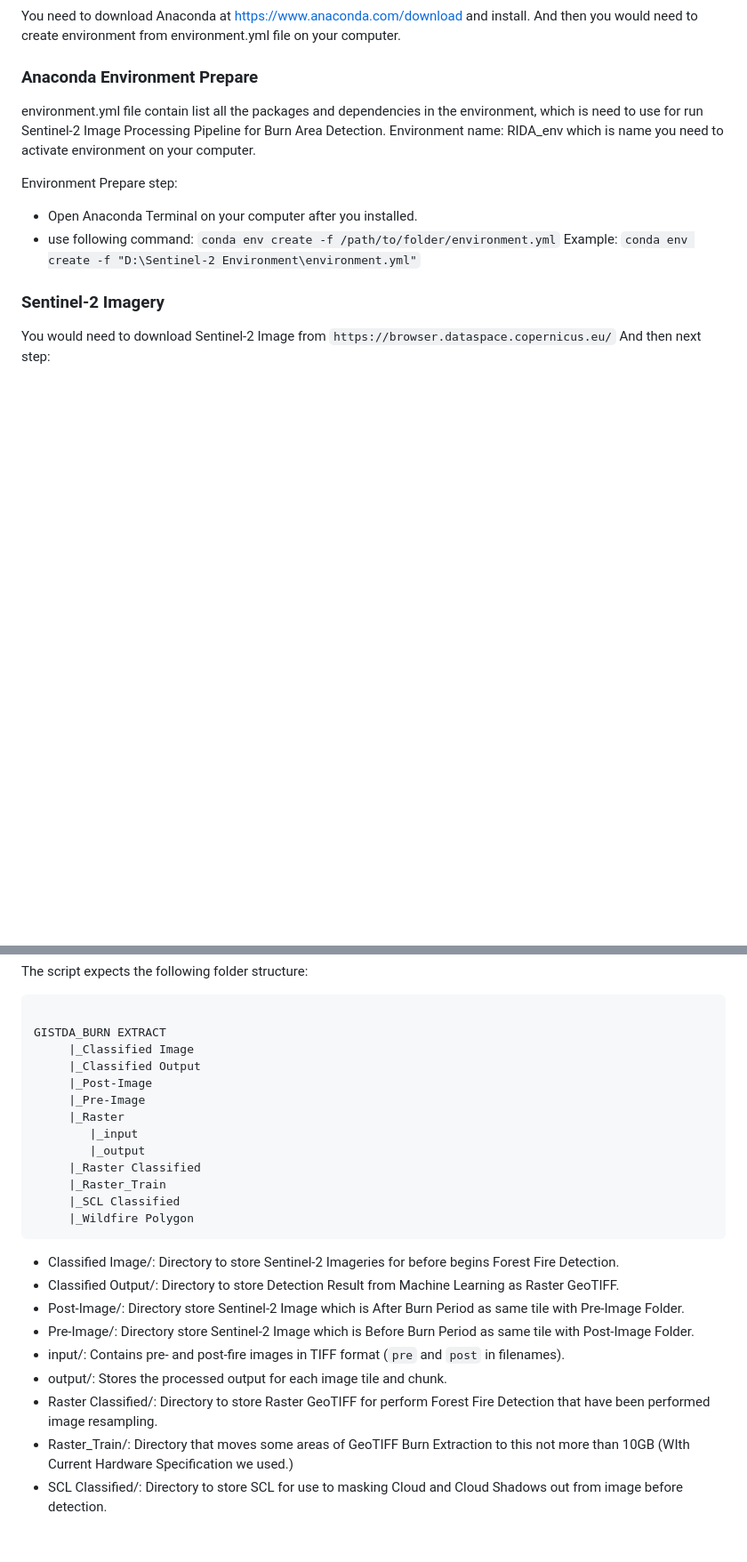
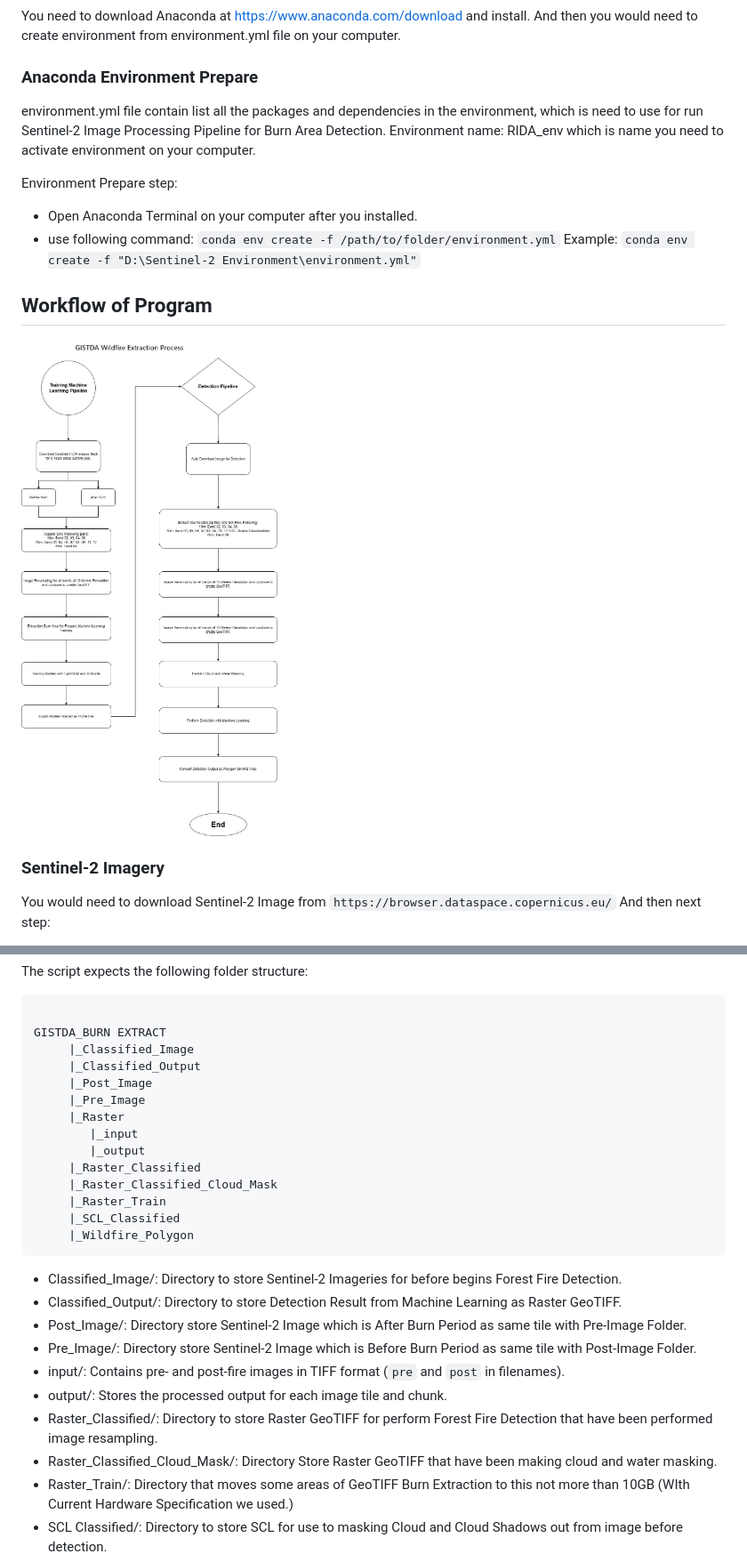
Before and after one commit to GarterPoom/GISTDA-Wildfire-Extraction, a Markdown page: README.md, 2 parts joined by grey strips. Shown: that part at 89% size. Rendered like a GitHub page; pictures changed too: GISTDA-Wildfire-Extraction.jpg (added); blank space fills up the shorter version.

Commit message:
Update Material

````diff
--- a/README.md
+++ b/README.md
@@ -14,6 +14,9 @@ Environment Prepare step:
 - Open Anaconda Terminal on your computer after you installed.
 - use following command: ```conda env create -f /path/to/folder/environment.yml```
 Example: ```conda env create -f "D:\Sentinel-2 Environment\environment.yml"```
+
+## Workflow of Program
+![jpg](GISTDA-Wildfire-Extraction.jpg)
 
 ### Sentinel-2 Imagery
 You would need to download Sentinel-2 Image from ```https://browser.dataspace.copernicus.eu/``` And then next step:
@@ -86,25 +89,27 @@ The script expects the following folder structure:
 ```python
 
 GISTDA_BURN EXTRACT
-     |_Classified Image
-     |_Classified Output
-     |_Post-Image
-     |_Pre-Image
+     |_Classified_Image
+     |_Classified_Output
+     |_Post_Image
+     |_Pre_Image
      |_Raster
         |_input
         |_output
-     |_Raster Classified
+     |_Raster_Classified
+     |_Raster_Classified_Cloud_Mask
      |_Raster_Train
-     |_SCL Classified
-     |_Wildfire Polygon
+     |_SCL_Classified
+     |_Wildfire_Polygon
 ```
-- Classified Image/: Directory to store Sentinel-2 Imageries for before begins Forest Fire Detection.
-- Classified Output/: Directory to store Detection Result from Machine Learning as Raster GeoTIFF.
-- Post-Image/: Directory store Sentinel-2 Image which is After Burn Period as same tile with Pre-Image Folder.
-- Pre-Image/: Directory store Sentinel-2 Image which is Before Burn Period as same tile with Post-Image Folder.
+- Classified_Image/: Directory to store Sentinel-2 Imageries for before begins Forest Fire Detection.
+- Classified_Output/: Directory to store Detection Result from Machine Learning as Raster GeoTIFF.
+- Post_Image/: Directory store Sentinel-2 Image which is After Burn Period as same tile with Pre-Image Folder.
+- Pre_Image/: Directory store Sentinel-2 Image which is Before Burn Period as same tile with Post-Image Folder.
 - input/: Contains pre- and post-fire images in TIFF format (```pre``` and ```post``` in filenames).
 - output/: Stores the processed output for each image tile and chunk.
-- Raster Classified/: Directory to store Raster GeoTIFF for perform Forest Fire Detection that have been performed image resampling.
+- Raster_Classified/: Directory to store Raster GeoTIFF for perform Forest Fire Detection that have been performed image resampling.
+- Raster_Classified_Cloud_Mask/: Directory Store Raster GeoTIFF that have been making cloud and water masking.
 - Raster_Train/: Directory that moves some areas of GeoTIFF Burn Extraction to this not more than 10GB (WIth Current Hardware Specification we used.)
 - SCL Classified/: Directory to store SCL for use to masking Cloud and Cloud Shadows out from image before detection.
 - Wildfire Polygon/: Directory to store Burn Detection Polygon Area as SHAPE file format.
````
